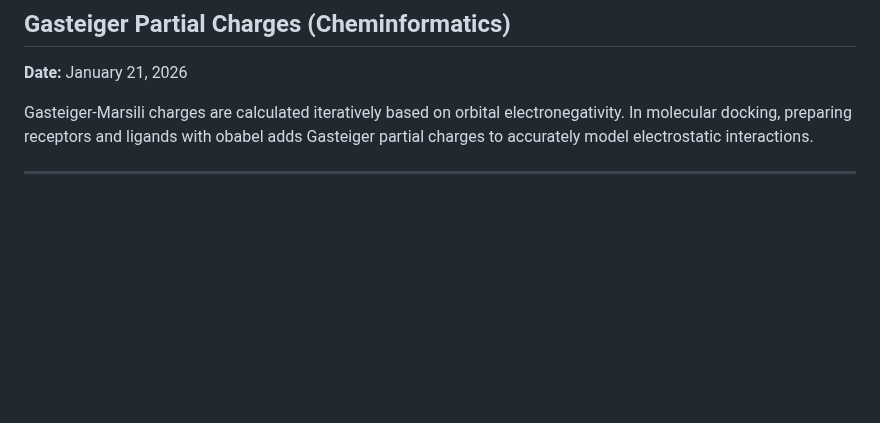
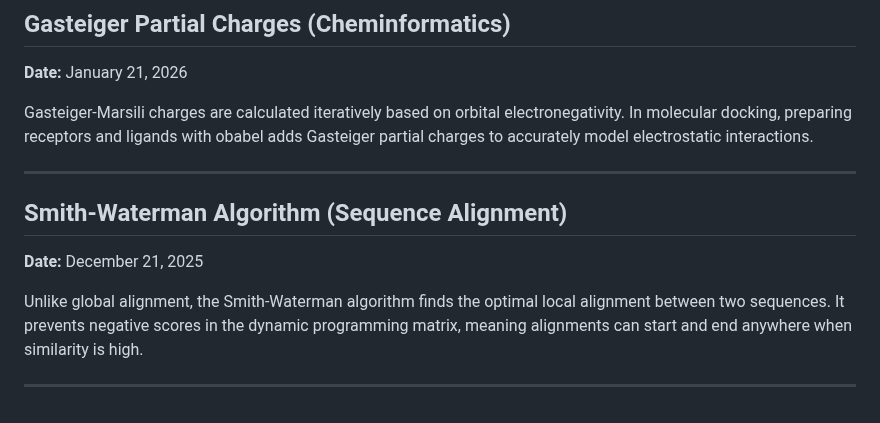
Before and after one commit to ShlomoHajizadeh/Bioinformatics, a Markdown page: Bioinformatics_Research_Journal.md, the part around the change. Rendered like a GitHub page; blank space fills up the shorter version.

Commit message:
docs: add notes on Smith-Waterman local alignment scoring matrix - part 22

```diff
--- a/Bioinformatics_Research_Journal.md
+++ b/Bioinformatics_Research_Journal.md
@@ -148,3 +148,10 @@ The Jukes-Cantor model assumes equal mutation rates among all nucleotides (A, C,
 Gasteiger-Marsili charges are calculated iteratively based on orbital electronegativity. In molecular docking, preparing receptors and ligands with obabel adds Gasteiger partial charges to accurately model electrostatic interactions.
 
 ---
+
+## Smith-Waterman Algorithm (Sequence Alignment)
+**Date:** December 21, 2025
+
+Unlike global alignment, the Smith-Waterman algorithm finds the optimal local alignment between two sequences. It prevents negative scores in the dynamic programming matrix, meaning alignments can start and end anywhere when similarity is high.
+
+---
```
